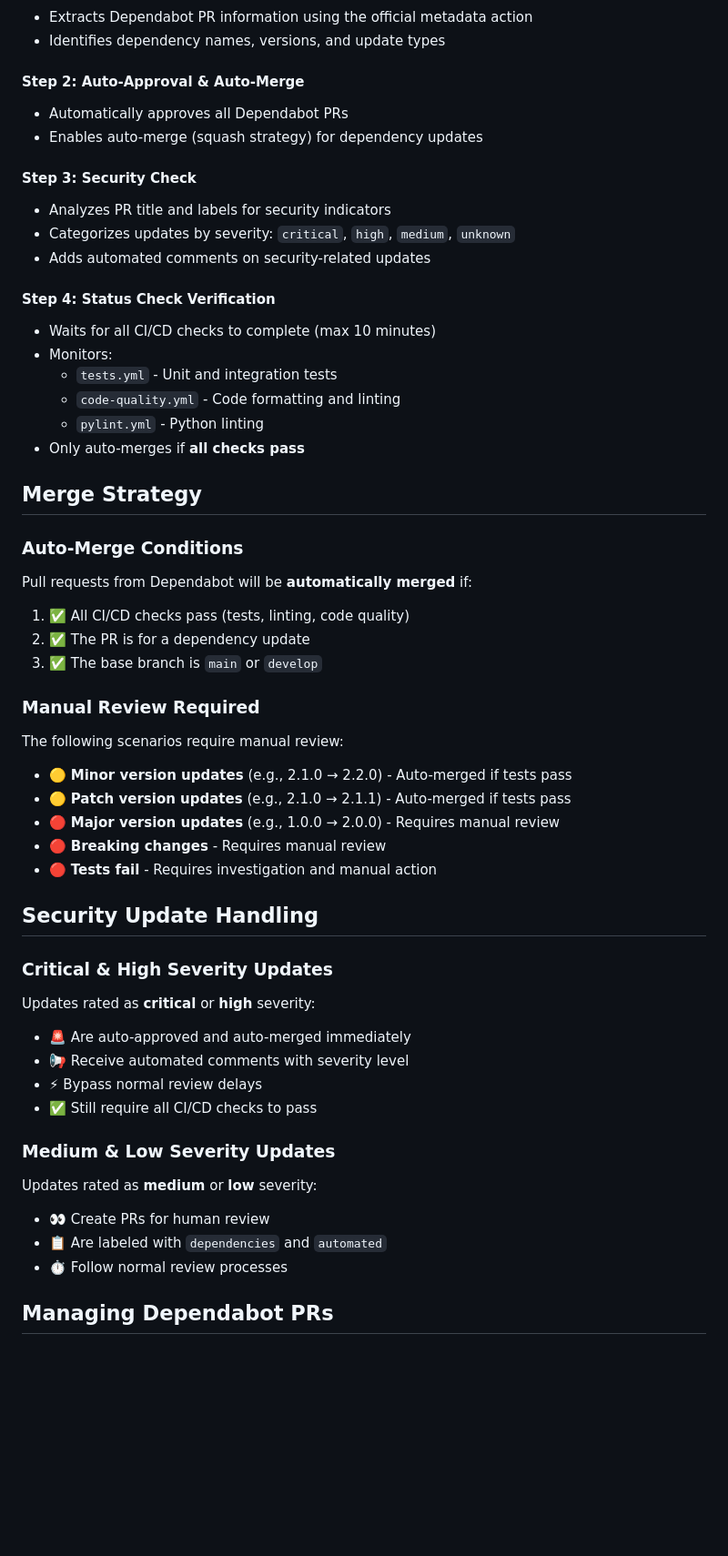
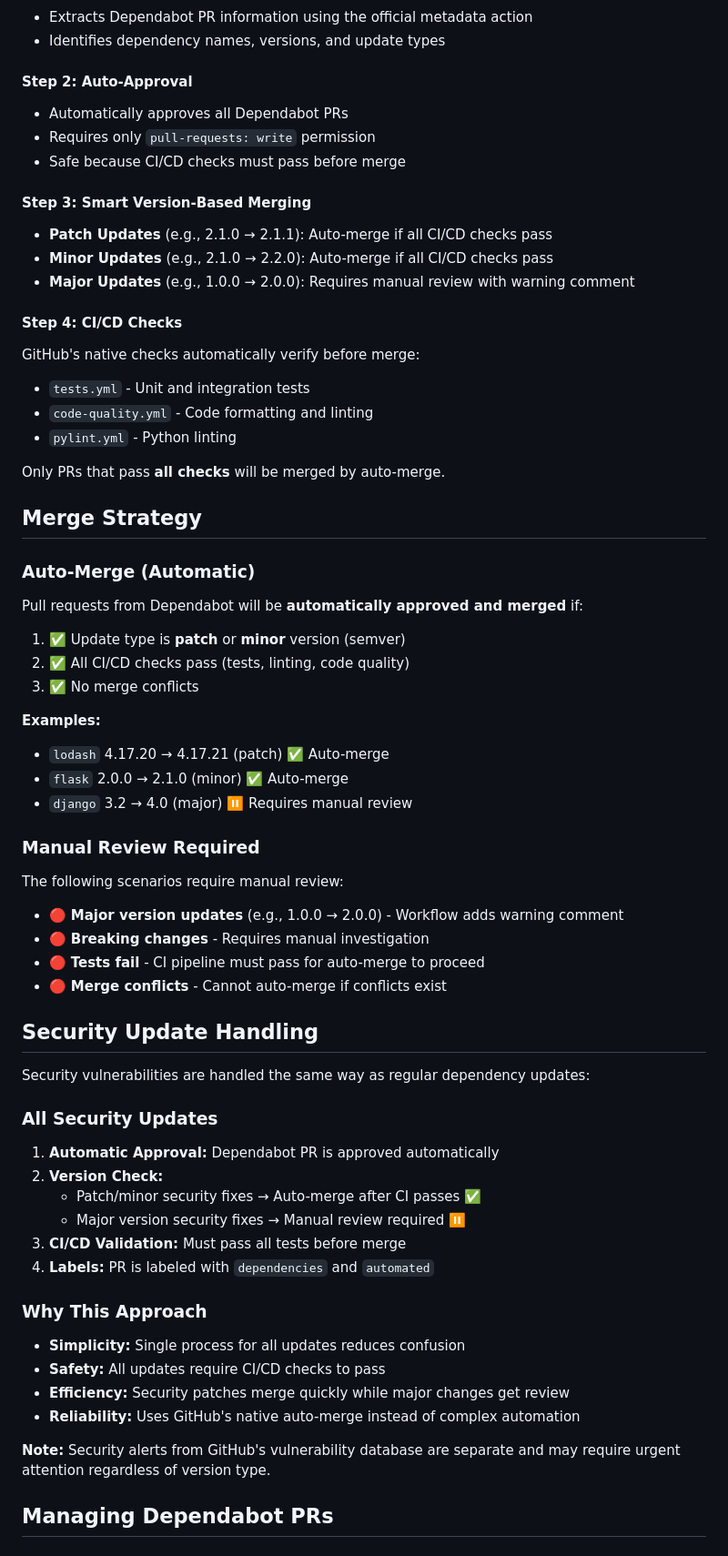
Before and after one commit to DarakDuVal/traderrr, a Markdown page: .github/DEPENDABOT.md, the part around the change. Shown at 91% size. GitHub-like rendering; blank space fills up the shorter version.

Commit message:
docs(dependabot): update documentation to reflect simplified workflow
Update DEPENDABOT.md to describe the new simplified auto-merge workflow:
- Explain version-based merge strategy (patch/minor auto-merge, major manual)
- Clarify permission requirements (only pull-requests:write needed)
- Update security handling to match new approach
- Add examples of auto-merge vs manual review scenarios
- Explain why simplified approach is more reliable

This reflects the changes made to dependabot-auto-merge.yml workflow.

🤖 Generated with Claude Code

Co-Authored-By: Claude <noreply@anthropic.com>

```diff
--- a/.github/DEPENDABOT.md
+++ b/.github/DEPENDABOT.md
@@ -43,59 +43,69 @@ This workflow handles automatic merging of Dependabot PRs with the following log
 - Extracts Dependabot PR information using the official metadata action
 - Identifies dependency names, versions, and update types
 
-#### Step 2: Auto-Approval & Auto-Merge
+#### Step 2: Auto-Approval
 - Automatically approves all Dependabot PRs
-- Enables auto-merge (squash strategy) for dependency updates
+- Requires only `pull-requests: write` permission
+- Safe because CI/CD checks must pass before merge
 
-#### Step 3: Security Check
-- Analyzes PR title and labels for security indicators
-- Categorizes updates by severity: `critical`, `high`, `medium`, `unknown`
-- Adds automated comments on security-related updates
+#### Step 3: Smart Version-Based Merging
+- **Patch Updates** (e.g., 2.1.0 → 2.1.1): Auto-merge if all CI/CD checks pass
+- **Minor Updates** (e.g., 2.1.0 → 2.2.0): Auto-merge if all CI/CD checks pass
+- **Major Updates** (e.g., 1.0.0 → 2.0.0): Requires manual review with warning comment
 
-#### Step 4: Status Check Verification
-- Waits for all CI/CD checks to complete (max 10 minutes)
-- Monitors:
-  - `tests.yml` - Unit and integration tests
-  - `code-quality.yml` - Code formatting and linting
-  - `pylint.yml` - Python linting
-- Only auto-merges if **all checks pass**
+#### Step 4: CI/CD Checks
+GitHub's native checks automatically verify before merge:
+- `tests.yml` - Unit and integration tests
+- `code-quality.yml` - Code formatting and linting
+- `pylint.yml` - Python linting
+
+Only PRs that pass **all checks** will be merged by auto-merge.
 
 ## Merge Strategy
 
-### Auto-Merge Conditions
+### Auto-Merge (Automatic)
 
-Pull requests from Dependabot will be **automatically merged** if:
+Pull requests from Dependabot will be **automatically approved and merged** if:
 
-1. ✅ All CI/CD checks pass (tests, linting, code quality)
-2. ✅ The PR is for a dependency update
-3. ✅ The base branch is `main` or `develop`
+1. ✅ Update type is **patch** or **minor** version (semver)
+2. ✅ All CI/CD checks pass (tests, linting, code quality)
+3. ✅ No merge conflicts
+
+**Examples:**
+- `lodash` 4.17.20 → 4.17.21 (patch) ✅ Auto-merge
+- `flask` 2.0.0 → 2.1.0 (minor) ✅ Auto-merge
+- `django` 3.2 → 4.0 (major) ⏸️ Requires manual review
 
 ### Manual Review Required
 
 The following scenarios require manual review:
 
-- 🟡 **Minor version updates** (e.g., 2.1.0 → 2.2.0) - Auto-merged if tests pass
-- 🟡 **Patch version updates** (e.g., 2.1.0 → 2.1.1) - Auto-merged if tests pass
-- 🔴 **Major version updates** (e.g., 1.0.0 → 2.0.0) - Requires manual review
-- 🔴 **Breaking changes** - Requires manual review
-- 🔴 **Tests fail** - Requires investigation and manual action
+- 🔴 **Major version updates** (e.g., 1.0.0 → 2.0.0) - Workflow adds warning comment
+- 🔴 **Breaking changes** - Requires manual investigation
+- 🔴 **Tests fail** - CI pipeline must pass for auto-merge to proceed
+- 🔴 **Merge conflicts** - Cannot auto-merge if conflicts exist
 
 ## Security Update Handling
 
-### Critical & High Severity Updates
+Security vulnerabilities are handled the same way as regular dependency updates:
 
-Updates rated as **critical** or **high** severity:
-- 🚨 Are auto-approved and auto-merged immediately
-- 📢 Receive automated comments with severity level
-- ⚡ Bypass normal review delays
-- ✅ Still require all CI/CD checks to pass
+### All Security Updates
 
-### Medium & Low Severity Updates
+1. **Automatic Approval:** Dependabot PR is approved automatically
+2. **Version Check:**
+   - Patch/minor security fixes → Auto-merge after CI passes ✅
+   - Major version security fixes → Manual review required ⏸️
+3. **CI/CD Validation:** Must pass all tests before merge
+4. **Labels:** PR is labeled with `dependencies` and `automated`
 
-Updates rated as **medium** or **low** severity:
-- 👀 Create PRs for human review
-- 📋 Are labeled with `dependencies` and `automated`
-- ⏱️ Follow normal review processes
+### Why This Approach
+
+- **Simplicity:** Single process for all updates reduces confusion
+- **Safety:** All updates require CI/CD checks to pass
+- **Efficiency:** Security patches merge quickly while major changes get review
+- **Reliability:** Uses GitHub's native auto-merge instead of complex automation
+
+**Note:** Security alerts from GitHub's vulnerability database are separate and may require urgent attention regardless of version type.
 
 ## Managing Dependabot PRs
 
```
